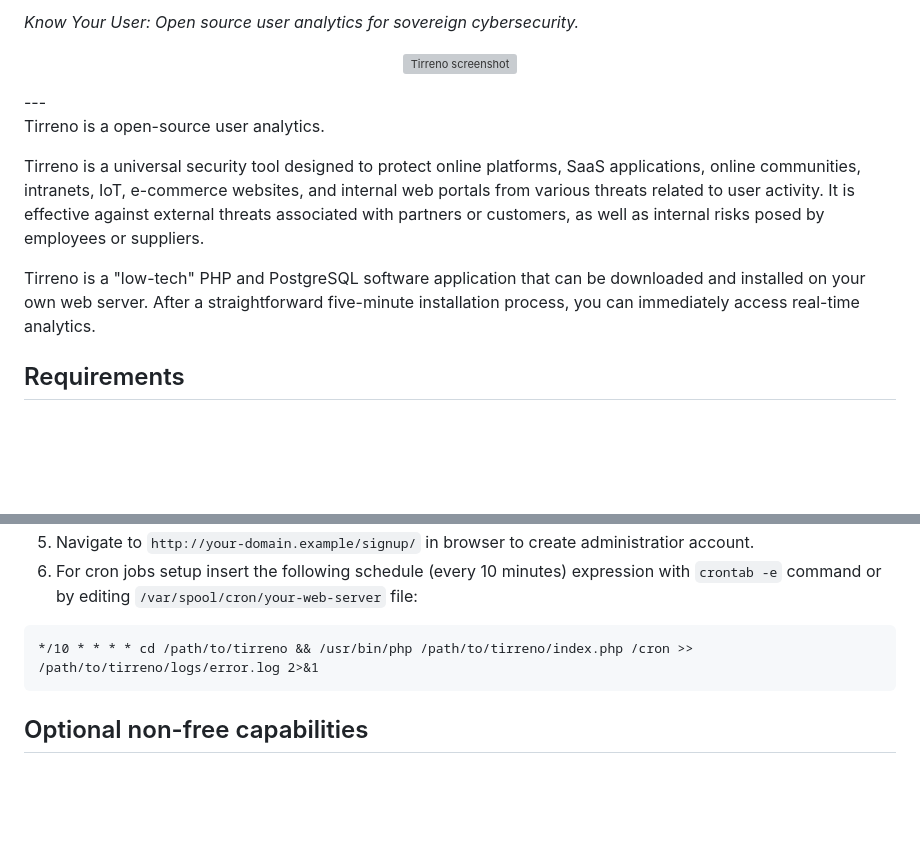
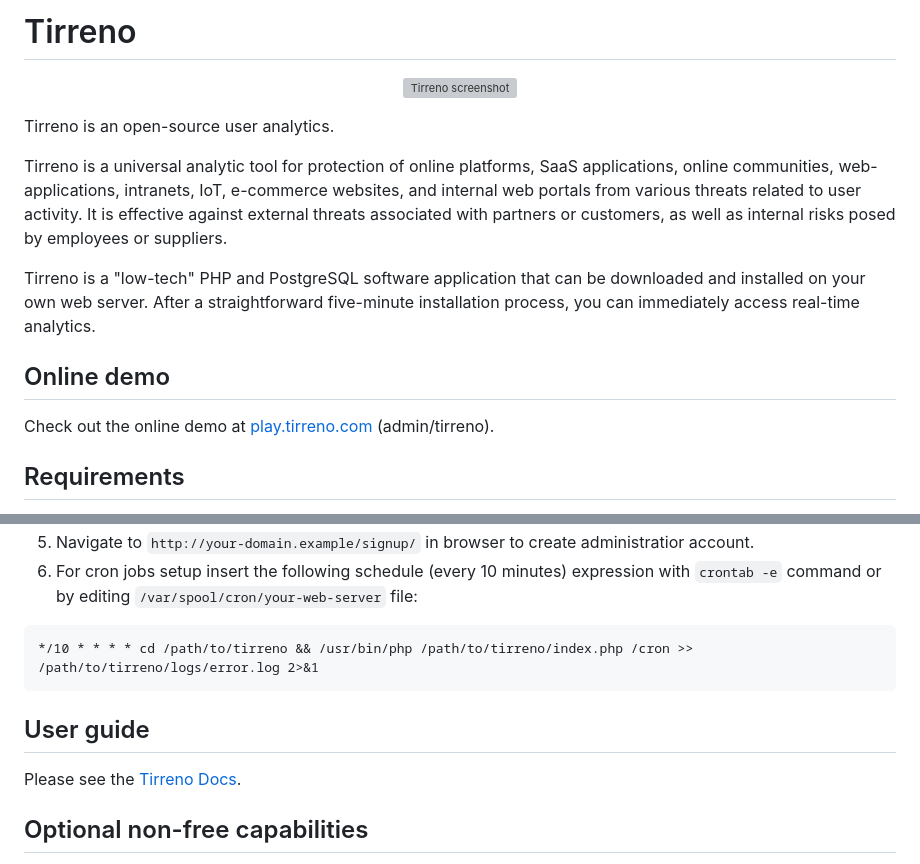
Before and after one commit to yugaego/tirreno, a Markdown page: README.md, 2 parts joined by grey strips. Drawn GitHub-style; blank space fills up the shorter version; grey boxes are pictures that could not be loaded.

Commit message:
`Online demo` and `User guide` for README.md

````diff
--- a/README.md
+++ b/README.md
@@ -1,17 +1,20 @@
-*Know Your User: Open source user analytics for sovereign cybersecurity.*
+# Tirreno
 
 <p align="center">
     <a href="https://www.tirreno.com/" target="_blank">
         <img src="https://www.tirreno.com/double-screen.jpg" alt="Tirreno screenshot" />
     </a>
 </p>
----
 
-Tirreno is a open-source user analytics.
+Tirreno is an open-source user analytics.
 
-Tirreno is a universal security tool designed to protect online platforms, SaaS applications, online communities, intranets, IoT, e-commerce websites, and internal web portals from various threats related to user activity. It is effective against external threats associated with partners or customers, as well as internal risks posed by employees or suppliers.
+Tirreno is a universal analytic tool for protection of online platforms, SaaS applications, online communities, web-applications, intranets, IoT, e-commerce websites, and internal web portals from various threats related to user activity. It is effective against external threats associated with partners or customers, as well as internal risks posed by employees or suppliers.
 
 Tirreno is a "low-tech" PHP and PostgreSQL software application that can be downloaded and installed on your own web server. After a straightforward five-minute installation process, you can immediately access real-time analytics.
+
+## Online demo
+
+Check out the online demo at [play.tirreno.com](https://play.tirreno.com) (admin/tirreno).
 
 ## Requirements
 
@@ -38,6 +41,11 @@ If you prefer Apache web server, `mod_rewrite` and `mod_headers` should be enabl
 ```
 */10 * * * * cd /path/to/tirreno && /usr/bin/php /path/to/tirreno/index.php /cron >> /path/to/tirreno/logs/error.log 2>&1
 ```
+
+## User guide
+
+Please see the [Tirreno Docs](https://docs.tirreno.com/).
+
 
 ## Optional non-free capabilities
 
````
